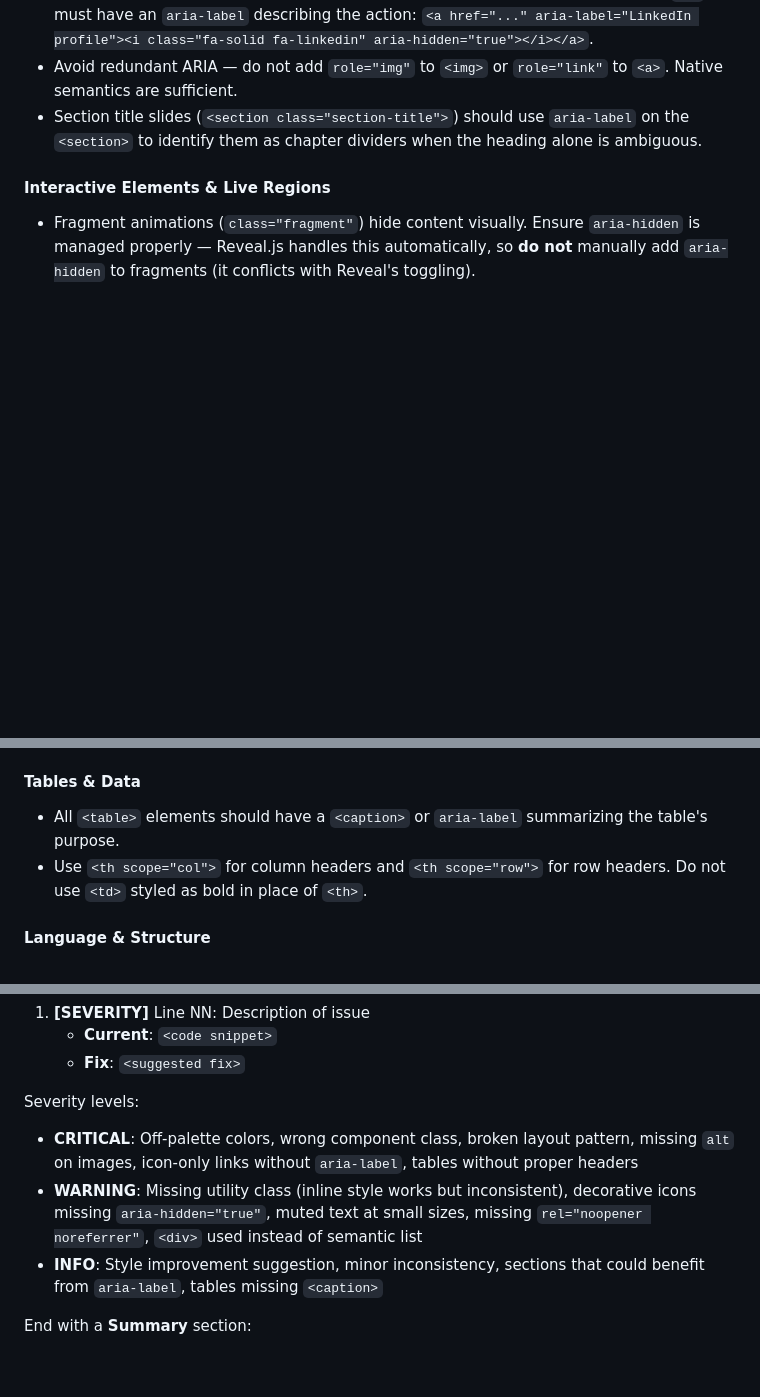
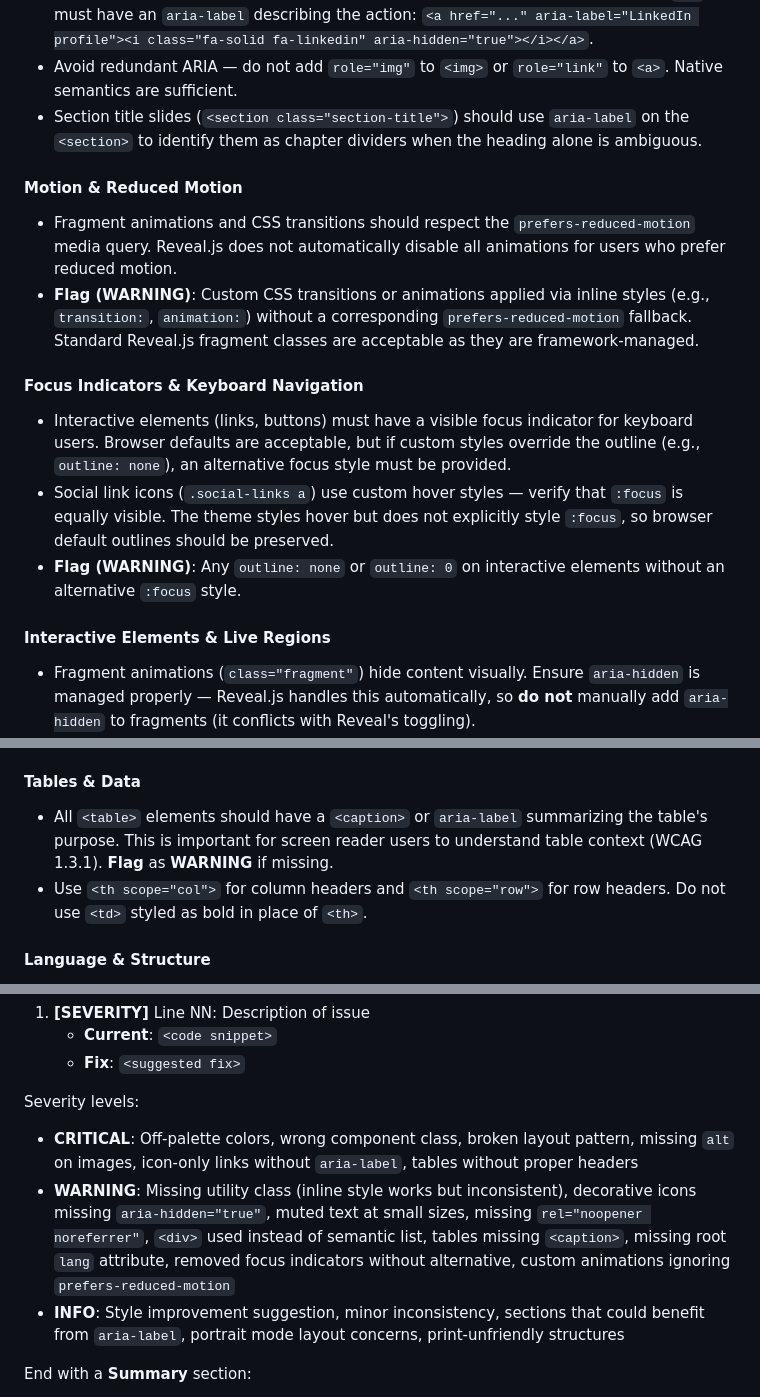
Before and after one commit to elft3r/presentations, a Markdown page: .claude/agents/design-review.md, 3 parts joined by grey strips. Drawn GitHub-style; blank space fills up the shorter version.

```diff
--- a/.claude/agents/design-review.md
+++ b/.claude/agents/design-review.md
@@ -106,6 +124,15 @@ Only these colors should appear in slide HTML. Any hardcoded color not in this l
 - If an icon is the **only** content of a clickable element (e.g., social links), the parent `<a>` must have an `aria-label` describing the action: `<a href="..." aria-label="LinkedIn profile"><i class="fa-solid fa-linkedin" aria-hidden="true"></i></a>`.
 - Avoid redundant ARIA — do not add `role="img"` to `<img>` or `role="link"` to `<a>`. Native semantics are sufficient.
 - Section title slides (`<section class="section-title">`) should use `aria-label` on the `<section>` to identify them as chapter dividers when the heading alone is ambiguous.
+
+#### Motion & Reduced Motion
+- Fragment animations and CSS transitions should respect the `prefers-reduced-motion` media query. Reveal.js does not automatically disable all animations for users who prefer reduced motion.
+- **Flag (WARNING)**: Custom CSS transitions or animations applied via inline styles (e.g., `transition:`, `animation:`) without a corresponding `prefers-reduced-motion` fallback. Standard Reveal.js fragment classes are acceptable as they are framework-managed.
+
+#### Focus Indicators & Keyboard Navigation
+- Interactive elements (links, buttons) must have a visible focus indicator for keyboard users. Browser defaults are acceptable, but if custom styles override the outline (e.g., `outline: none`), an alternative focus style must be provided.
+- Social link icons (`.social-links a`) use custom hover styles — verify that `:focus` is equally visible. The theme styles hover but does not explicitly style `:focus`, so browser default outlines should be preserved.
+- **Flag (WARNING)**: Any `outline: none` or `outline: 0` on interactive elements without an alternative `:focus` style.
 
 #### Interactive Elements & Live Regions
 - Fragment animations (`class="fragment"`) hide content visually. Ensure `aria-hidden` is managed properly — Reveal.js handles this automatically, so **do not** manually add `aria-hidden` to fragments (it conflicts with Reveal's toggling).
@@ -117,7 +144,7 @@ Only these colors should appear in slide HTML. Any hardcoded color not in this l
 - Muted text (`--r-muted-color: #718096`) on the page background (`#F8F9FA`) has a contrast ratio of ~3.8:1 — acceptable for large text only. **Flag** muted-colored text at small sizes (`font-size` below `1em`).
 
 #### Tables & Data
-- All `<table>` elements should have a `<caption>` or `aria-label` summarizing the table's purpose.
+- All `<table>` elements should have a `<caption>` or `aria-label` summarizing the table's purpose. This is important for screen reader users to understand table context (WCAG 1.3.1). **Flag** as **WARNING** if missing.
 - Use `<th scope="col">` for column headers and `<th scope="row">` for row headers. Do not use `<td>` styled as bold in place of `<th>`.
 
 #### Language & Structure
@@ -146,8 +173,8 @@ For each file, produce:
 
 Severity levels:
 - **CRITICAL**: Off-palette colors, wrong component class, broken layout pattern, missing `alt` on images, icon-only links without `aria-label`, tables without proper headers
-- **WARNING**: Missing utility class (inline style works but inconsistent), decorative icons missing `aria-hidden="true"`, muted text at small sizes, missing `rel="noopener noreferrer"`, `<div>` used instead of semantic list
-- **INFO**: Style improvement suggestion, minor inconsistency, sections that could benefit from `aria-label`, tables missing `<caption>`
+- **WARNING**: Missing utility class (inline style works but inconsistent), decorative icons missing `aria-hidden="true"`, muted text at small sizes, missing `rel="noopener noreferrer"`, `<div>` used instead of semantic list, tables missing `<caption>`, missing root `lang` attribute, removed focus indicators without alternative, custom animations ignoring `prefers-reduced-motion`
+- **INFO**: Style improvement suggestion, minor inconsistency, sections that could benefit from `aria-label`, portrait mode layout concerns, print-unfriendly structures
 
 End with a **Summary** section:
 - Total issues by severity
```
Also changed, not shown: other parts of .claude/agents/design-review.md (+21 -3 lines).
